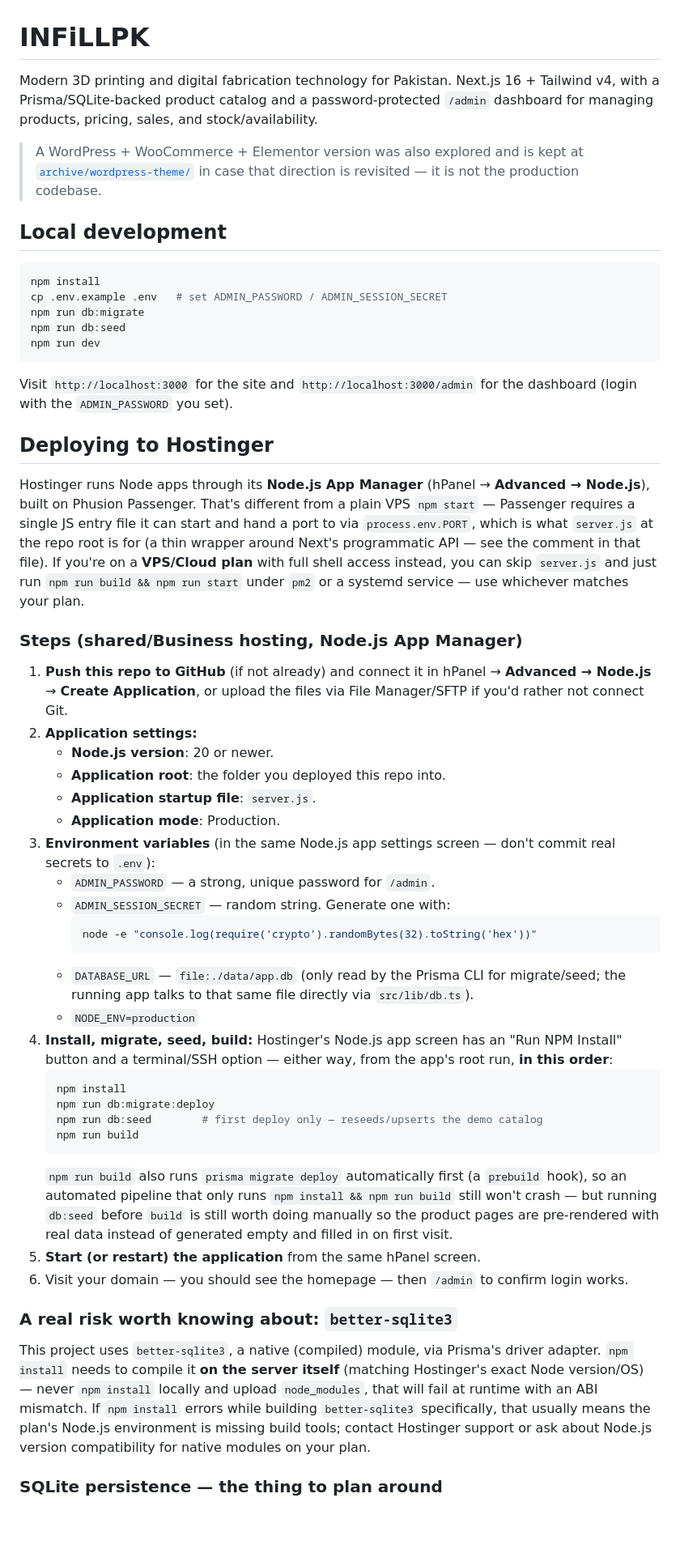
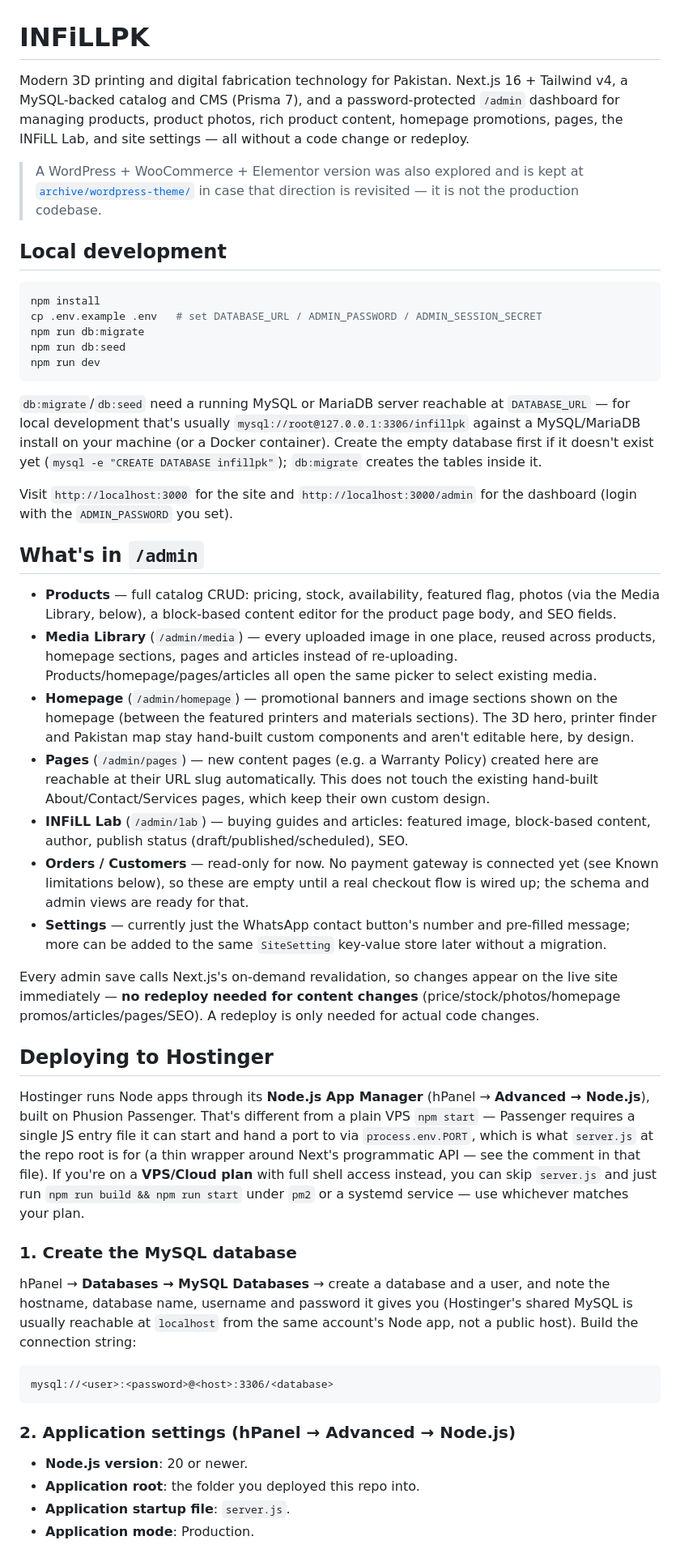
Before and after one commit to ifleep/infill, a Markdown page: README.md, the part around one of its changes. Shown at 81% size. Rendered like a GitHub page; blank space fills up the shorter version.

````diff
--- a/README.md
+++ b/README.md
@@ -1,8 +1,9 @@
 # INFiLLPK
 
-Modern 3D printing and digital fabrication technology for Pakistan. Next.js 16 + Tailwind v4, with a
-Prisma/SQLite-backed product catalog and a password-protected `/admin` dashboard for managing
-products, pricing, sales, and stock/availability.
+Modern 3D printing and digital fabrication technology for Pakistan. Next.js 16 + Tailwind v4, a
+MySQL-backed catalog and CMS (Prisma 7), and a password-protected `/admin` dashboard for managing
+products, product photos, rich product content, homepage promotions, pages, the INFiLL Lab, and
+site settings — all without a code change or redeploy.
 
 > A WordPress + WooCommerce + Elementor version was also explored and is kept at
 > [`archive/wordpress-theme/`](archive/wordpress-theme/) in case that direction is revisited — it is
@@ -12,14 +13,44 @@ products, pricing, sales, and stock/availability.
 
 ```bash
 npm install
-cp .env.example .env   # set ADMIN_PASSWORD / ADMIN_SESSION_SECRET
+cp .env.example .env   # set DATABASE_URL / ADMIN_PASSWORD / ADMIN_SESSION_SECRET
 npm run db:migrate
 npm run db:seed
 npm run dev
 ```
 
+`db:migrate`/`db:seed` need a running MySQL or MariaDB server reachable at `DATABASE_URL` — for
+local development that's usually `mysql://root@127.0.0.1:3306/infillpk` against a MySQL/MariaDB
+install on your machine (or a Docker container). Create the empty database first if it doesn't
+exist yet (`mysql -e "CREATE DATABASE infillpk"`); `db:migrate` creates the tables inside it.
+
 Visit `http://localhost:3000` for the site and `http://localhost:3000/admin` for the dashboard
 (login with the `ADMIN_PASSWORD` you set).
+
+## What's in `/admin`
+
+- **Products** — full catalog CRUD: pricing, stock, availability, featured flag, photos (via the
+  Media Library, below), a block-based content editor for the product page body, and SEO fields.
+- **Media Library** (`/admin/media`) — every uploaded image in one place, reused across products,
+  homepage sections, pages and articles instead of re-uploading. Products/homepage/pages/articles
+  all open the same picker to select existing media.
+- **Homepage** (`/admin/homepage`) — promotional banners and image sections shown on the homepage
+  (between the featured printers and materials sections). The 3D hero, printer finder and Pakistan
+  map stay hand-built custom components and aren't editable here, by design.
+- **Pages** (`/admin/pages`) — new content pages (e.g. a Warranty Policy) created here are reachable
+  at their URL slug automatically. This does not touch the existing hand-built About/Contact/Services
+  pages, which keep their own custom design.
+- **INFiLL Lab** (`/admin/lab`) — buying guides and articles: featured image, block-based content,
+  author, publish status (draft/published/scheduled), SEO.
+- **Orders / Customers** — read-only for now. No payment gateway is connected yet (see Known
+  limitations below), so these are empty until a real checkout flow is wired up; the schema and
+  admin views are ready for that.
+- **Settings** — currently just the WhatsApp contact button's number and pre-filled message; more
+  can be added to the same `SiteSetting` key-value store later without a migration.
+
+Every admin save calls Next.js's on-demand revalidation, so changes appear on the live site
+immediately — **no redeploy needed for content changes** (price/stock/photos/homepage
+promos/articles/pages/SEO). A redeploy is only needed for actual code changes.
 
 ## Deploying to Hostinger
 
@@ -31,48 +62,20 @@ in that file). If you're on a **VPS/Cloud plan** with full shell access instead,
 `server.js` and just run `npm run build && npm run start` under `pm2` or a systemd service — use
 whichever matches your plan.
 
-### Steps (shared/Business hosting, Node.js App Manager)
+### 1. Create the MySQL database
 
-1. **Push this repo to GitHub** (if not already) and connect it in hPanel → **Advanced → Node.js** →
-   **Create Application**, or upload the files via File Manager/SFTP if you'd rather not connect Git.
-2. **Application settings:**
-   - **Node.js version**: 20 or newer.
-   - **Application root**: the folder you deployed this repo into.
-   - **Application startup file**: `server.js`.
-   - **Application mode**: Production.
-3. **Environment variables** (in the same Node.js app settings screen — don't commit real secrets to
-   `.env`):
-   - `ADMIN_PASSWORD` — a strong, unique password for `/admin`.
-   - `ADMIN_SESSION_SECRET` — random string. Generate one with:
-     ```bash
-     node -e "console.log(require('crypto').randomBytes(32).toString('hex'))"
-     ```
-   - `DATABASE_URL` — `file:./data/app.db` (only read by the Prisma CLI for migrate/seed; the running
-     app talks to that same file directly via `src/lib/db.ts`).
-   - `NODE_ENV=production`
-4. **Install, migrate, seed, build:** Hostinger's Node.js app screen has an "Run NPM Install" button
-   and a terminal/SSH option — either way, from the app's root run, **in this order**:
-   ```bash
-   npm install
-   npm run db:migrate:deploy
-   npm run db:seed        # first deploy only — reseeds/upserts the demo catalog
-   npm run build
-   ```
-   `npm run build` also runs `prisma migrate deploy` automatically first (a `prebuild` hook), so an
-   automated pipeline that only runs `npm install && npm run build` still won't crash — but running
-   `db:seed` before `build` is still worth doing manually so the product pages are pre-rendered with
-   real data instead of generated empty and filled in on first visit.
-5. **Start (or restart) the application** from the same hPanel screen.
-6. Visit your domain — you should see the homepage — then `/admin` to confirm login works.
+hPanel → **Databases → MySQL Databases** → create a database and a user, and note the hostname,
+database name, username and password it gives you (Hostinger's shared MySQL is usually reachable at
+`localhost` from the same account's Node app, not a public host). Build the connection string:
 
-### A real risk worth knowing about: `better-sqlite3`
+```
+mysql://<user>:<password>@<host>:3306/<database>
+```
 
-This project uses `better-sqlite3`, a native (compiled) module, via Prisma's driver adapter. `npm
-install` needs to compile it **on the server itself** (matching Hostinger's exact Node version/OS) —
-never `npm install` locally and upload `node_modules`, that will fail at runtime with an ABI
-mismatch. If `npm install` errors while building `better-sqlite3` specifically, that usually means
-the plan's Node.js environment is missing build tools; contact Hostinger support or ask about
-Node.js version compatibility for native modules on your plan.
+### 2. Application settings (hPanel → Advanced → Node.js)
 
-### SQLite persistence — the thing to plan around
+- **Node.js version**: 20 or newer.
+- **Application root**: the folder you deployed this repo into.
+- **Application startup file**: `server.js`.
+- **Application mode**: Production.
 
````
Also changed, not shown: other parts of README.md (+63 -17 lines).
